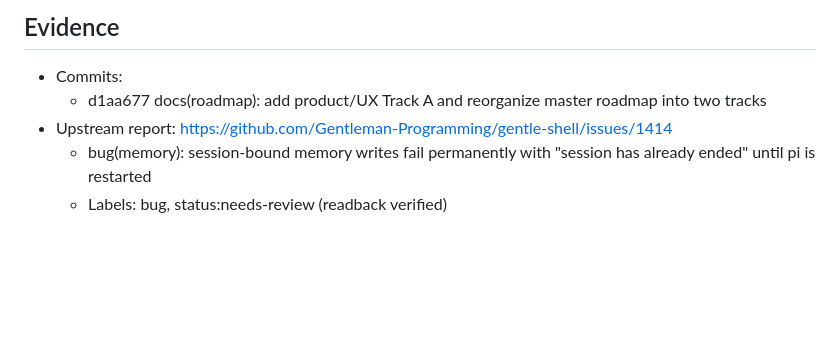
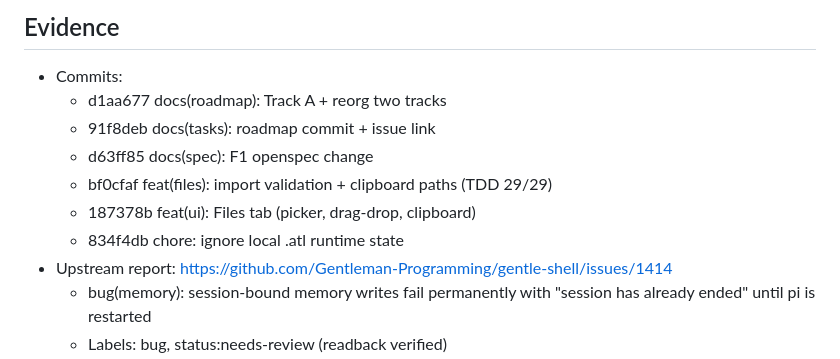
Before and after one commit to CENFARG/Audio2TextCENF, a Markdown page: odd/tasks/audio2text-ux-track.md, the part around the change. Drawn GitHub-style; blank space fills up the shorter version.

Commit message:
docs(spec): record F1 implementation and verification evidence

```diff
--- a/odd/tasks/audio2text-ux-track.md
+++ b/odd/tasks/audio2text-ux-track.md
@@ -51,7 +51,12 @@ streaming implemented). i18n: `lang/es.json`, `lang/en.json`.
 
 ## Evidence
 - Commits:
-  - d1aa677 docs(roadmap): add product/UX Track A and reorganize master roadmap into two tracks
+  - d1aa677 docs(roadmap): Track A + reorg two tracks
+  - 91f8deb docs(tasks): roadmap commit + issue link
+  - d63ff85 docs(spec): F1 openspec change
+  - bf0cfaf feat(files): import validation + clipboard paths (TDD 29/29)
+  - 187378b feat(ui): Files tab (picker, drag-drop, clipboard)
+  - 834f4db chore: ignore local .atl runtime state
 - Upstream report: https://github.com/Gentleman-Programming/gentle-shell/issues/1414
   - bug(memory): session-bound memory writes fail permanently with "session has already ended" until pi is restarted
   - Labels: bug, status:needs-review (readback verified)
```
Also changed, not shown: 1 other file.
